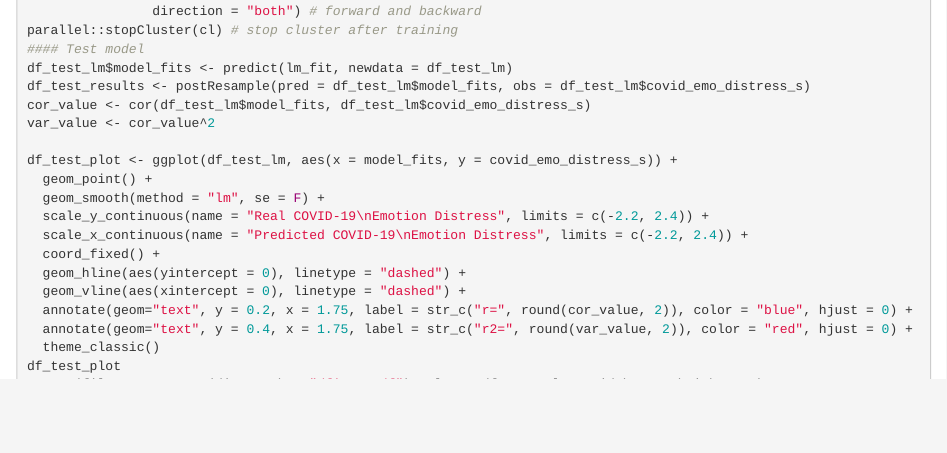
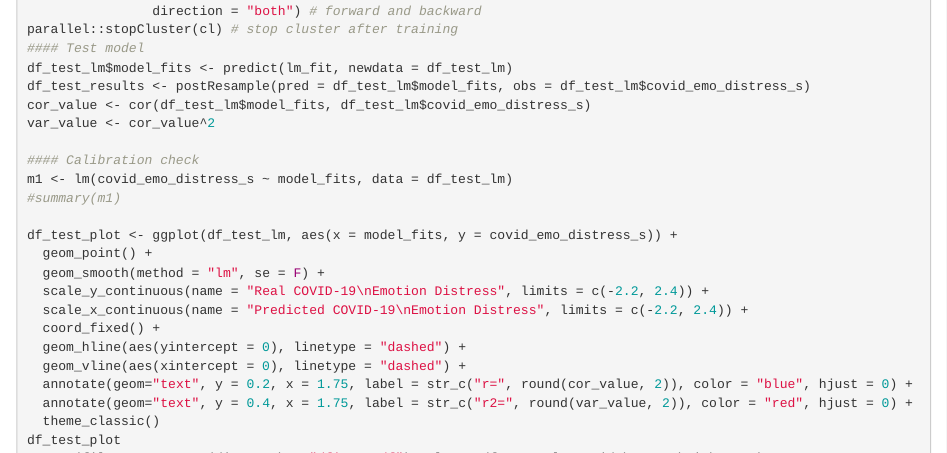
Before and after one commit to jpheffne/covid_models, an R Markdown document (analysis/covid_model_analysis.Rmd): the page in a window 1100 px wide, from 4550 px down before the commit and from 4740 px down after it, so that both start at the same text. The pictures show the output file analysis/covid_model_analysis.html that the author committed with the source, opened offline.

Commit message:
final check
analysis file checked to match updated manuscript

```diff
--- a/analysis/covid_model_analysis.Rmd
+++ b/analysis/covid_model_analysis.Rmd
@@ -84,6 +84,10 @@ df_test_lm$model_fits <- predict(lm_fit, newdata = df_test_lm)
 df_test_results <- postResample(pred = df_test_lm$model_fits, obs = df_test_lm$covid_emo_distress_s)
 cor_value <- cor(df_test_lm$model_fits, df_test_lm$covid_emo_distress_s)
 var_value <- cor_value^2
+
+#### Calibration check
+m1 <- lm(covid_emo_distress_s ~ model_fits, data = df_test_lm)
+#summary(m1)
 
 df_test_plot <- ggplot(df_test_lm, aes(x = model_fits, y = covid_emo_distress_s)) +
   geom_point() +
```
Also changed, not shown: analysis/covid_model_analysis.html, graphs/fig1b.pdf, graphs/fig2a.pdf, graphs/fig2b.pdf.
